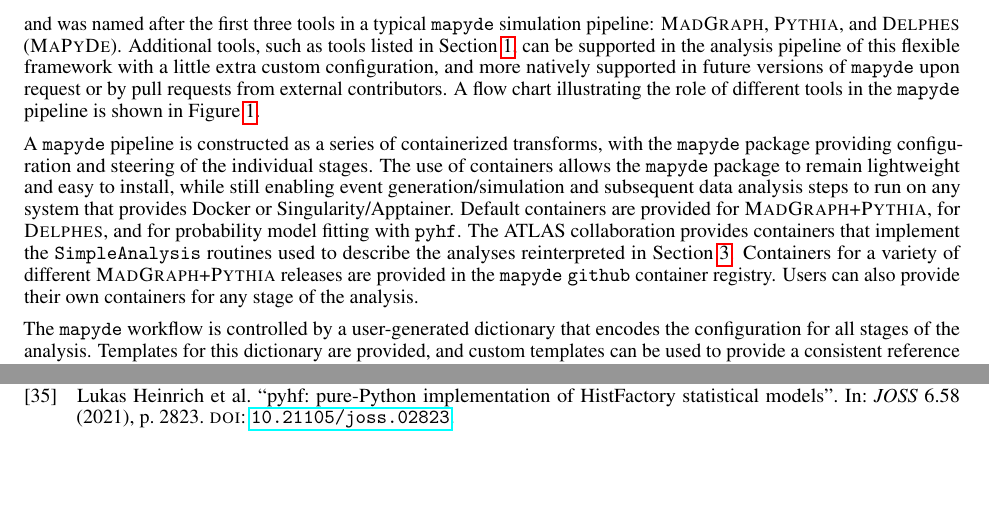
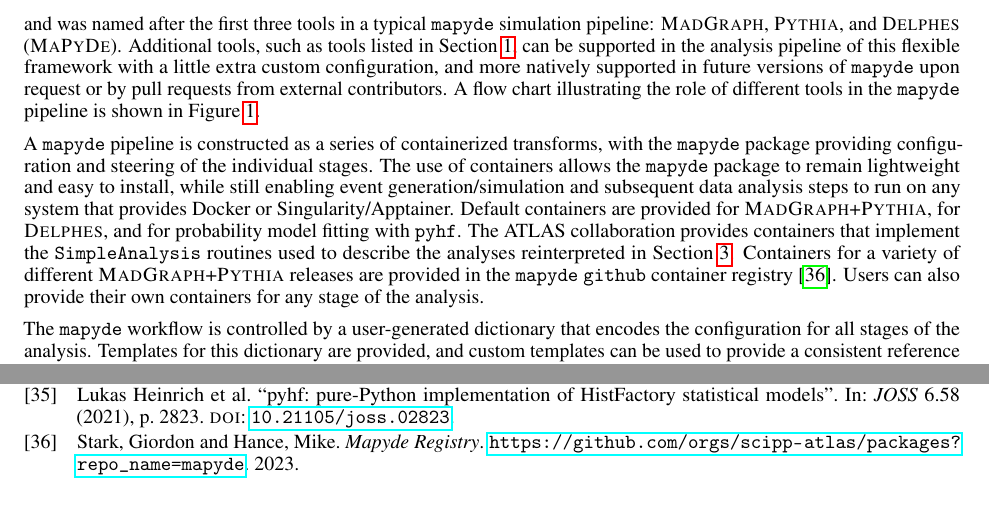
Before and after one commit to scipp-atlas/mapyde-paper, a LaTeX paper (main.tex, which reads references.bib): two parts of pages 2 and 8 of 14, joined at a grey line, cut so that both start at the same text, the shorter picture padded with empty space. Compiled offline with pdfLaTeX.

Commit message:
add cite to container registry

```diff
--- a/main.tex
+++ b/main.tex
@@ -139,7 +139,7 @@ and was named after the first three tools in a typical \mapyde{} simulation pipe
 	\label{fig:mapydeoverview}
 \end{figure}
 
-A \mapyde{} pipeline is constructed as a series of containerized transforms, with the \mapyde{} package providing configuration and steering of the individual stages.  The use of containers allows the \mapyde{} package to remain lightweight and easy to install, while still enabling event generation/simulation and subsequent data analysis steps to run on any system that provides Docker or Singularity/Apptainer.  Default containers are provided for \madgraph+\pythia, for \delphes, and for probability model fitting with \pyhf.  The ATLAS collaboration provides containers that implement the \simpleanalysis{} routines used to describe the analyses reinterpreted in \Cref{sec:reinterpreting-compressed-susy-searches-from-atlas}.  Containers for a variety of different \madgraph+\pythia{} releases are provided in the \mapyde{} \texttt{github} container registry.  Users can also provide their own containers for any stage of the analysis.
+A \mapyde{} pipeline is constructed as a series of containerized transforms, with the \mapyde{} package providing configuration and steering of the individual stages.  The use of containers allows the \mapyde{} package to remain lightweight and easy to install, while still enabling event generation/simulation and subsequent data analysis steps to run on any system that provides Docker or Singularity/Apptainer.  Default containers are provided for \madgraph+\pythia, for \delphes, and for probability model fitting with \pyhf.  The ATLAS collaboration provides containers that implement the \simpleanalysis{} routines used to describe the analyses reinterpreted in \Cref{sec:reinterpreting-compressed-susy-searches-from-atlas}.  Containers for a variety of different \madgraph+\pythia{} releases are provided in the \mapyde{} \texttt{github} container registry~\cite{MapydeRegistry}.  Users can also provide their own containers for any stage of the analysis.
 
 The \mapyde{} workflow is controlled by a user-generated dictionary that encodes the configuration for all stages of the analysis.  Templates for this dictionary are provided, and custom templates can be used to provide a consistent reference for subsequent analysis runs that modify a small number of configuration parameters.  The configuration dictionary offers direct access to parameters in the \madgraph{} run card, in addition to allowing the user to point towards custom process and model parameter cards.  Analyses performed with \mapyde{} can use either a command-line interface or take advantage of direct access to python functions.  The command-line interface is implemented with the \texttt{click} python package, and takes a \toml{} configuration file as input, which is translated internally into the configuration dictionary.  The python interface to \mapyde{} can either parse a \toml{} input file or accept the configuration dictionary directly.  An example \toml{} configuration card is provided in \Cref{sec:input-configuration-for-a-slepton-sample}.
 
--- a/references.bib
+++ b/references.bib
@@ -165,3 +165,9 @@
   howpublished = {\url{https://gitlab.cern.ch/atlas-sa/simple-analysis/container_registry}},
   journaltitle = {GitLab registry},
   title        = {SimpleAnalysis Registry},
+}
+
+@misc{MapydeRegistry,
+  author       = {{Stark, Giordon and Hance, Mike}},
+  publisher    = {Github},
+  date         = {2023},
```
Also changed, not shown: references.bib (3 more changed lines).
